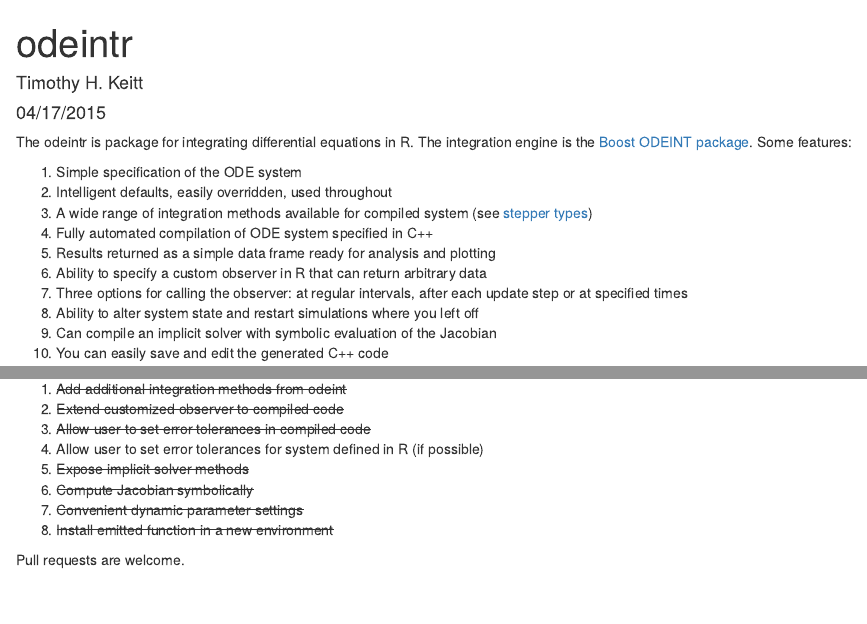
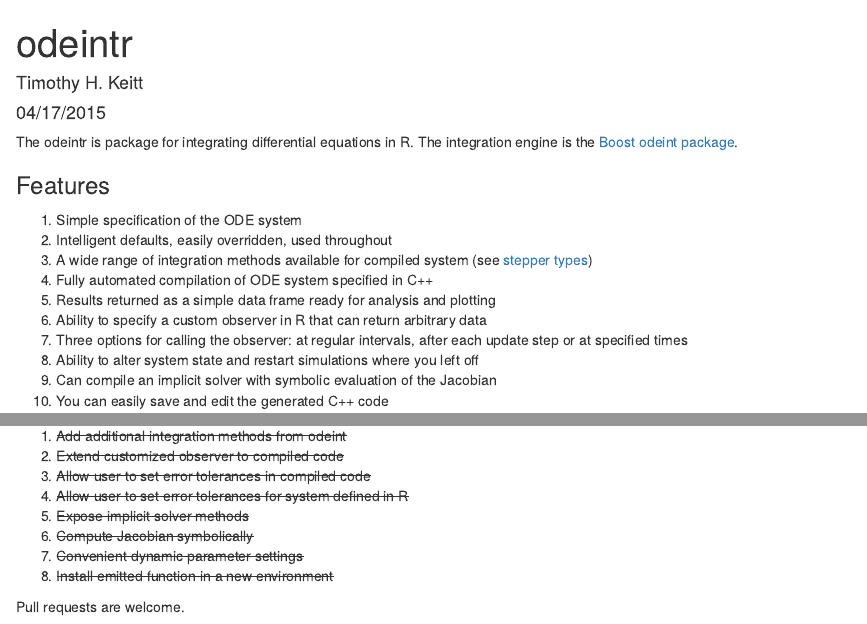
Before and after one commit to thk686/odeintr, an R Markdown document (README.Rmd): the page in a window 1100 px wide, from its top, and a second part further down, joined at a grey line. Rendered offline with R 4.5, knitr and Pandoc, with nearby package versions; some code elsewhere in the file could not run offline.

Commit message:
One less item on the to-do list

```diff
--- a/README.Rmd
+++ b/README.Rmd
@@ -8,7 +8,9 @@
 ---
 
 The odeintr is package for integrating differential equations in R. The integration engine is
-the [Boost ODEINT package](http://www.odeint.com). Some features:
+the [Boost odeint package](http://www.odeint.com).
+
+### Features
 
 1. Simple specification of the ODE system
 1. Intelligent defaults, easily overridden, used throughout
@@ -142,7 +150,7 @@
 1. ~~Add additional integration methods from odeint~~
 1. ~~Extend customized observer to compiled code~~
 1. ~~Allow user to set error tolerances in compiled code~~
-1. Allow user to set error tolerances for system defined in R (if possible)
+1. ~~Allow user to set error tolerances for system defined in R~~
 1. ~~Expose implicit solver methods~~
 1. ~~Compute Jacobian symbolically~~
 1. ~~Convenient dynamic parameter settings~~
```
Also changed, not shown: README.Rmd (12 more changed lines).
